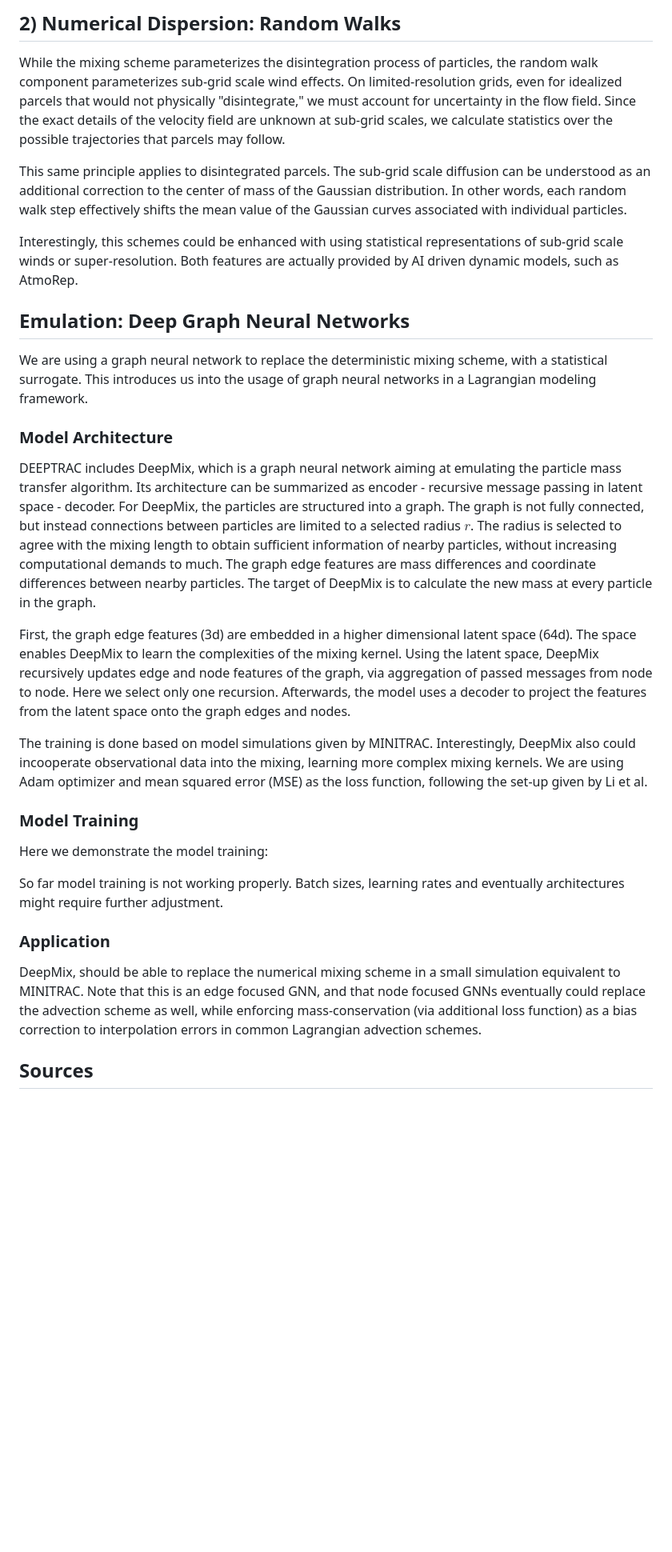
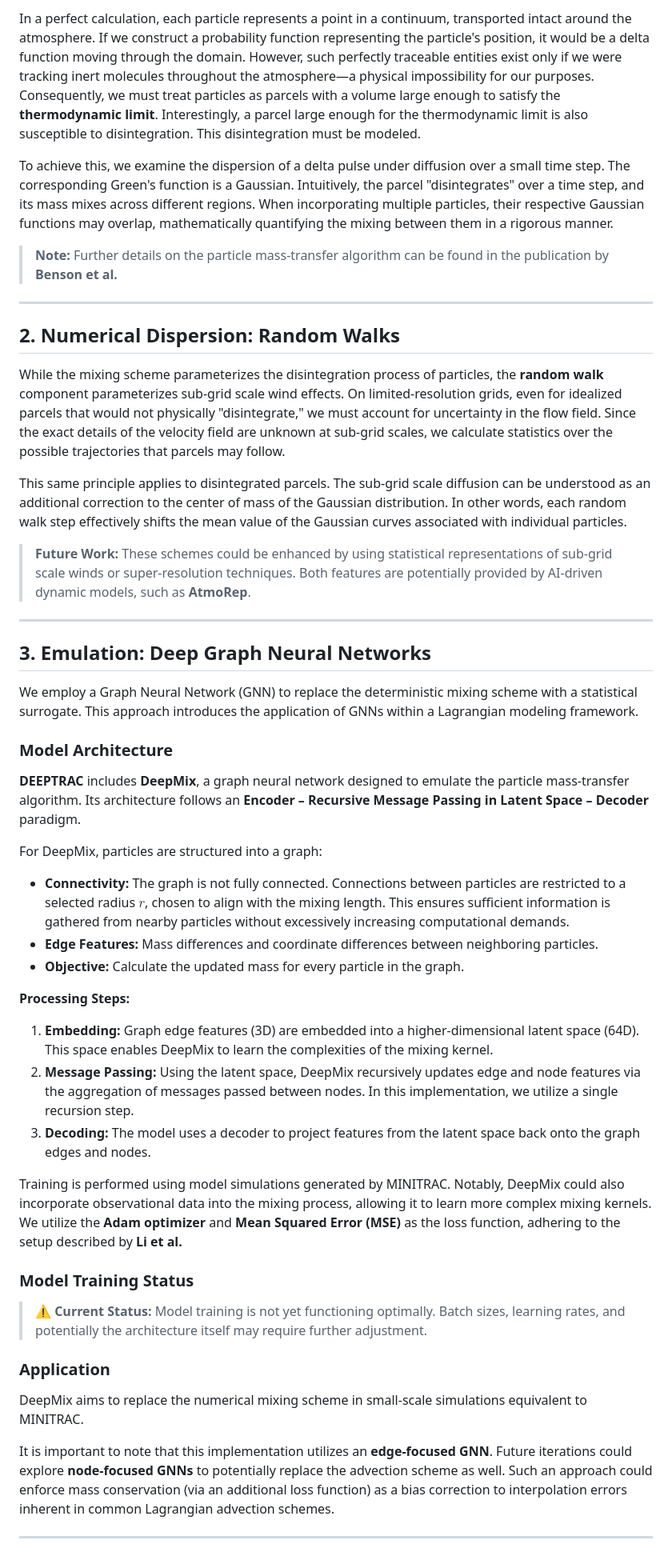
Before and after one commit to janhclem/deeptrac-mini, a Markdown page: README.md, the part around one of its changes. Shown at 80% size. GitHub-like rendering; blank space fills up the shorter version.

Commit message:
README.md from Lumo

```diff
--- a/README.md
+++ b/README.md
@@ -14,36 +32,51 @@ Let's first study the problem of a single probe particle. The particle may have
 
-## 2) Numerical Dispersion: Random Walks
+In a perfect calculation, each particle represents a point in a continuum, transported intact around the atmosphere. If we construct a probability function representing the particle's position, it would be a delta function moving through the domain. However, such perfectly traceable entities exist only if we were tracking inert molecules throughout the atmosphere—a physical impossibility for our purposes. Consequently, we must treat particles as parcels with a volume large enough to satisfy the **thermodynamic limit**. Interestingly, a parcel large enough for the thermodynamic limit is also susceptible to disintegration. This disintegration must be modeled.
 
-While the mixing scheme parameterizes the disintegration process of particles, the random walk component parameterizes sub-grid scale wind effects. On limited-resolution grids, even for idealized parcels that would not physically "disintegrate," we must account for uncertainty in the flow field. Since the exact details of the velocity field are unknown at sub-grid scales, we calculate statistics over the possible trajectories that parcels may follow.
+To achieve this, we examine the dispersion of a delta pulse under diffusion over a small time step. The corresponding Green's function is a Gaussian. Intuitively, the parcel "disintegrates" over a time step, and its mass mixes across different regions. When incorporating multiple particles, their respective Gaussian functions may overlap, mathematically quantifying the mixing between them in a rigorous manner.
+
+> **Note:** Further details on the particle mass-transfer algorithm can be found in the publication by **Benson et al.**
+
+---
+
+## 2. Numerical Dispersion: Random Walks
+
+While the mixing scheme parameterizes the disintegration process of particles, the **random walk** component parameterizes sub-grid scale wind effects. On limited-resolution grids, even for idealized parcels that would not physically "disintegrate," we must account for uncertainty in the flow field. Since the exact details of the velocity field are unknown at sub-grid scales, we calculate statistics over the possible trajectories that parcels may follow.
 
 This same principle applies to disintegrated parcels. The sub-grid scale diffusion can be understood as an additional correction to the center of mass of the Gaussian distribution. In other words, each random walk step effectively shifts the mean value of the Gaussian curves associated with individual particles.
 
-Interestingly, this schemes could be enhanced with using statistical representations of sub-grid scale winds or super-resolution. Both features are actually provided by AI driven dynamic models, such as AtmoRep.
+> **Future Work:** These schemes could be enhanced by using statistical representations of sub-grid scale winds or super-resolution techniques. Both features are potentially provided by AI-driven dynamic models, such as **AtmoRep**.
 
+---
 
-## Emulation: Deep Graph Neural Networks
+## 3. Emulation: Deep Graph Neural Networks
 
-We are using a graph neural network to replace the deterministic mixing scheme, with a statistical surrogate. This introduces us into the usage of graph neural networks in a Lagrangian modeling framework.
+We employ a Graph Neural Network (GNN) to replace the deterministic mixing scheme with a statistical surrogate. This approach introduces the application of GNNs within a Lagrangian modeling framework.
 
 ### Model Architecture
 
-DEEPTRAC includes DeepMix, which is a graph neural network aiming at emulating the particle mass transfer algorithm. Its architecture can be summarized as encoder - recursive message passing in latent space - decoder. For DeepMix, the particles are structured into a graph. The graph is not fully connected, but instead connections between particles are limited to a selected radius $r$. The radius is selected to agree with the mixing length to obtain sufficient information of nearby particles, without increasing computational demands to much. The graph edge features are mass differences and coordinate differences between nearby particles. The target of DeepMix is to calculate the new mass at every particle in the graph.
+**DEEPTRAC** includes **DeepMix**, a graph neural network designed to emulate the particle mass-transfer algorithm. Its architecture follows an **Encoder – Recursive Message Passing in Latent Space – Decoder** paradigm.
 
-First, the graph edge features (3d) are embedded in a higher dimensional latent space (64d). The space enables DeepMix to learn the complexities of the mixing kernel. Using the latent space, DeepMix recursively updates edge and node features of the graph, via aggregation of passed messages from node to node. Here we select only one recursion. Afterwards, the model uses a decoder to project the features from the latent space onto the graph edges and nodes.
+For DeepMix, particles are structured into a graph:
+-   **Connectivity:** The graph is not fully connected. Connections between particles are restricted to a selected radius $r$, chosen to align with the mixing length. This ensures sufficient information is gathered from nearby particles without excessively increasing computational demands.
+-   **Edge Features:** Mass differences and coordinate differences between neighboring particles.
+-   **Objective:** Calculate the updated mass for every particle in the graph.
 
-The training is done based on model simulations given by MINITRAC. Interestingly, DeepMix also could incooperate observational data into the mixing, learning more complex mixing kernels. We are using Adam optimizer and mean squared error (MSE) as the loss function, following the set-up given by Li et al.
+**Processing Steps:**
+1.  **Embedding:** Graph edge features (3D) are embedded into a higher-dimensional latent space (64D). This space enables DeepMix to learn the complexities of the mixing kernel.
+2.  **Message Passing:** Using the latent space, DeepMix recursively updates edge and node features via the aggregation of messages passed between nodes. In this implementation, we utilize a single recursion step.
+3.  **Decoding:** The model uses a decoder to project features from the latent space back onto the graph edges and nodes.
 
-### Model Training
+Training is performed using model simulations generated by MINITRAC. Notably, DeepMix could also incorporate observational data into the mixing process, allowing it to learn more complex mixing kernels. We utilize the **Adam optimizer** and **Mean Squared Error (MSE)** as the loss function, adhering to the setup described by **Li et al.**
 
-Here we demonstrate the model training:
+### Model Training Status
 
-So far model training is not working properly. Batch sizes, learning rates and eventually architectures might require further adjustment.
-
+> ⚠️ **Current Status:** Model training is not yet functioning optimally. Batch sizes, learning rates, and potentially the architecture itself may require further adjustment.
 
 ### Application
 
-DeepMix, should be able to replace the numerical mixing scheme in a small simulation equivalent to MINITRAC. Note that this is an edge focused GNN, and that node focused GNNs eventually could replace the advection scheme as well, while enforcing mass-conservation (via additional loss function) as a bias correction to interpolation errors in common Lagrangian advection schemes.
+DeepMix aims to replace the numerical mixing scheme in small-scale simulations equivalent to MINITRAC.
 
+It is important to note that this implementation utilizes an **edge-focused GNN**. Future iterations could explore **node-focused GNNs** to potentially replace the advection scheme as well. Such an approach could enforce mass conservation (via an additional loss function) as a bias correction to interpolation errors inherent in common Lagrangian advection schemes.
 
-## Sources
+---
 
```
Also changed, not shown: other parts of README.md (+30 -9 lines).
